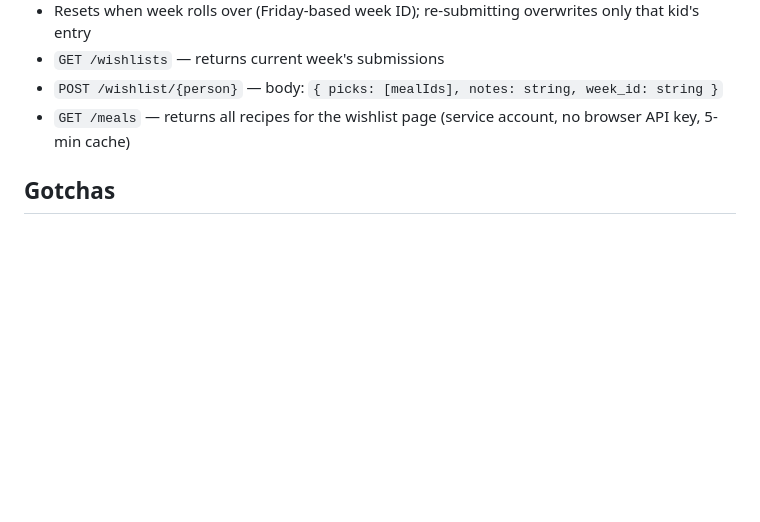
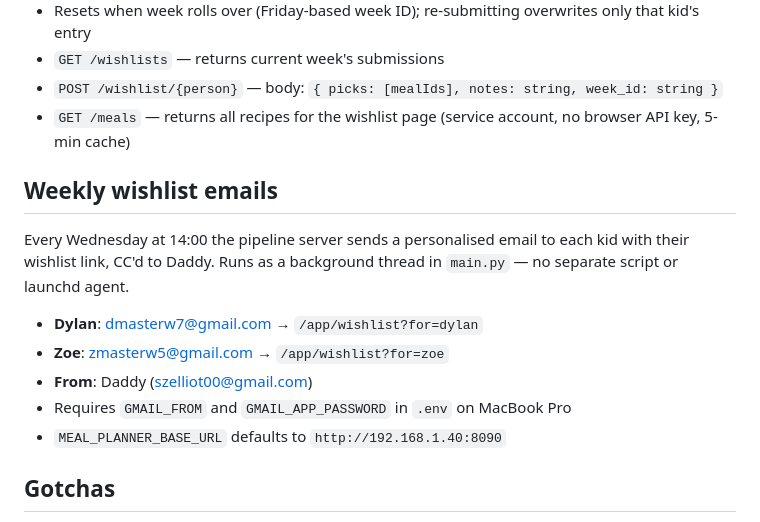
Before and after one commit to szelliot00-wq/meal-planner, a Markdown page: CLAUDE.md, the part around the change. Drawn GitHub-style; blank space fills up the shorter version.

Commit message:
Update CLAUDE.md: weekly wishlist emails, Tescos tab, per-child clear
Co-Authored-By: Claude Sonnet 4.6 <noreply@anthropic.com>

```diff
--- a/CLAUDE.md
+++ b/CLAUDE.md
@@ -129,6 +129,15 @@ Kids submit ranked meal picks at `/app/wishlist`. Daddy sees them in the **Wishe
 - `POST /wishlist/{person}` — body: `{ picks: [mealIds], notes: string, week_id: string }`
 - `GET /meals` — returns all recipes for the wishlist page (service account, no browser API key, 5-min cache)
 
+## Weekly wishlist emails
+Every Wednesday at 14:00 the pipeline server sends a personalised email to each kid with their wishlist link, CC'd to Daddy. Runs as a background thread in `main.py` — no separate script or launchd agent.
+
+- **Dylan**: dmasterw7@gmail.com → `/app/wishlist?for=dylan`
+- **Zoe**: zmasterw5@gmail.com → `/app/wishlist?for=zoe`
+- **From**: Daddy (szelliot00@gmail.com)
+- Requires `GMAIL_FROM` and `GMAIL_APP_PASSWORD` in `.env` on MacBook Pro
+- `MEAL_PLANNER_BASE_URL` defaults to `http://192.168.1.40:8090`
+
 ## Gotchas
 - **Safari `[hidden]` bug**: browsers where author-stylesheet `display` overrides `[hidden]` (e.g. older iOS Safari). Fixed with `[hidden] { display: none !important; }` at top of `styles.css` and inside `wishlist.html`. Do not remove this rule.
 
```
